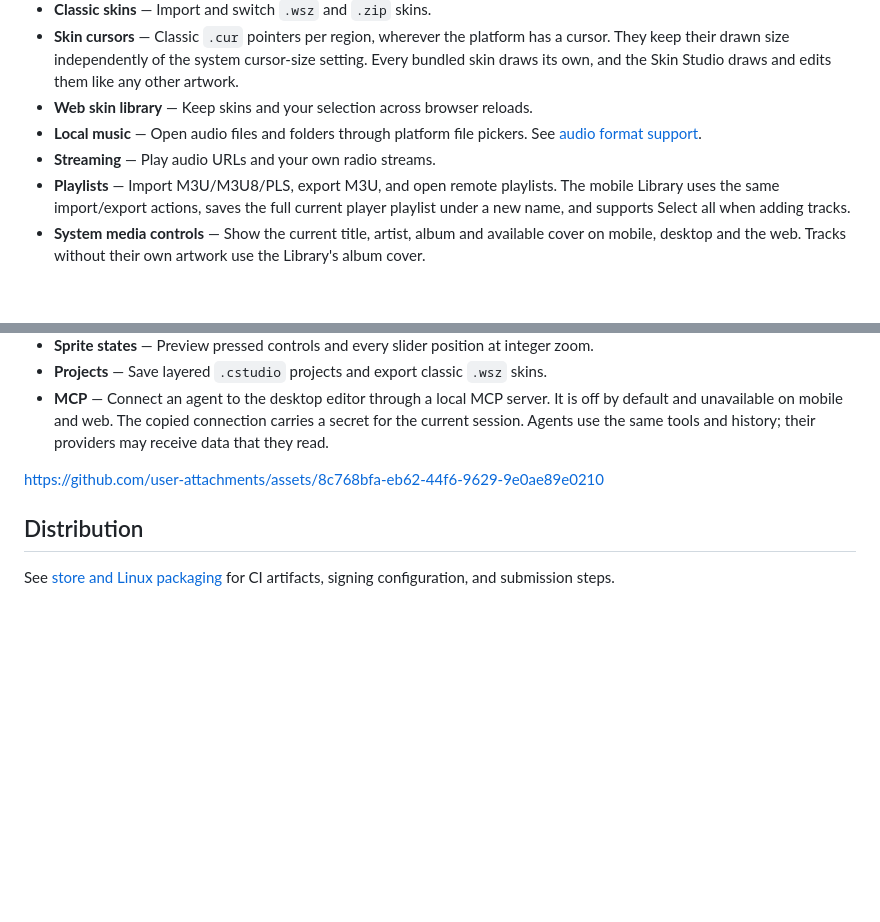
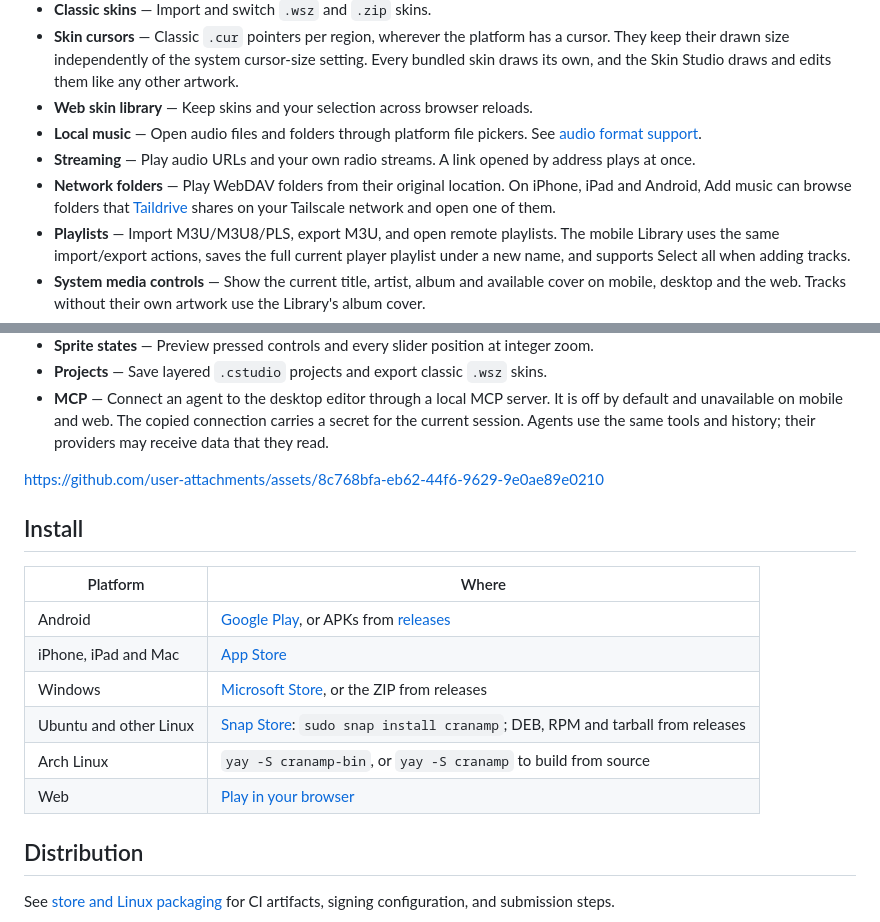
Before and after one commit to samoylenkodmitry/cranamp, a Markdown page: README.md, 2 parts joined by grey strips. GitHub-like rendering; blank space fills up the shorter version.

Commit message:
Update the README for 0.1.93: Snap Store, install table, Taildrive and phone screenshots

```diff
--- a/README.md
+++ b/README.md
@@ -33,7 +47,8 @@ Actual release captures from [0.1.93](store/releases/0.1.93/screenshots.json). S
 - **Skin cursors** — Classic `.cur` pointers per region, wherever the platform has a cursor. They keep their drawn size independently of the system cursor-size setting. Every bundled skin draws its own, and the Skin Studio draws and edits them like any other artwork.
 - **Web skin library** — Keep skins and your selection across browser reloads.
 - **Local music** — Open audio files and folders through platform file pickers. See [audio format support](docs/audio-formats.md).
-- **Streaming** — Play audio URLs and your own radio streams.
+- **Streaming** — Play audio URLs and your own radio streams. A link opened by address plays at once.
+- **Network folders** — Play WebDAV folders from their original location. On iPhone, iPad and Android, Add music can browse folders that [Taildrive](https://tailscale.com/kb/1369/taildrive) shares on your Tailscale network and open one of them.
 - **Playlists** — Import M3U/M3U8/PLS, export M3U, and open remote playlists. The mobile Library uses the same import/export actions, saves the full current player playlist under a new name, and supports Select all when adding tracks.
 - **System media controls** — Show the current title, artist, album and available cover on mobile, desktop and the web. Tracks without their own artwork use the Library's album cover.
 - **Playlist tools** — Search, multi-select, sort, randomize and remove tracks.
@@ -59,6 +74,17 @@ Actual release captures from [0.1.93](store/releases/0.1.93/screenshots.json). S
 https://github.com/user-attachments/assets/8c768bfa-eb62-44f6-9629-9e0ae89e0210
 
 
+## Install
+
+| Platform | Where |
+| --- | --- |
+| Android | [Google Play](https://play.google.com/store/apps/details?id=com.cranamp.app), or APKs from [releases](https://github.com/samoylenkodmitry/cranamp/releases/latest) |
+| iPhone, iPad and Mac | [App Store](https://apps.apple.com/app/id6818451356) |
+| Windows | [Microsoft Store](https://apps.microsoft.com/detail/9N0XTC9PGM8X), or the ZIP from releases |
+| Ubuntu and other Linux | [Snap Store](https://snapcraft.io/cranamp): `sudo snap install cranamp`; DEB, RPM and tarball from releases |
+| Arch Linux | `yay -S cranamp-bin`, or `yay -S cranamp` to build from source |
+| Web | [Play in your browser](https://samoylenkodmitry.github.io/cranamp/) |
+
 ## Distribution
 
 See [store and Linux packaging](docs/distribution.md) for CI artifacts, signing configuration, and submission steps.
```
Also changed, not shown: other parts of README.md (+15 -1 lines).
